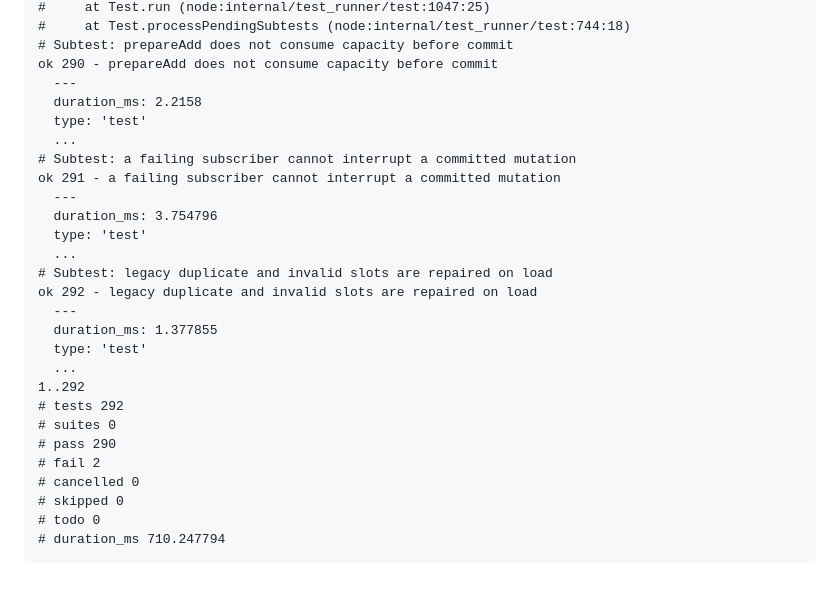
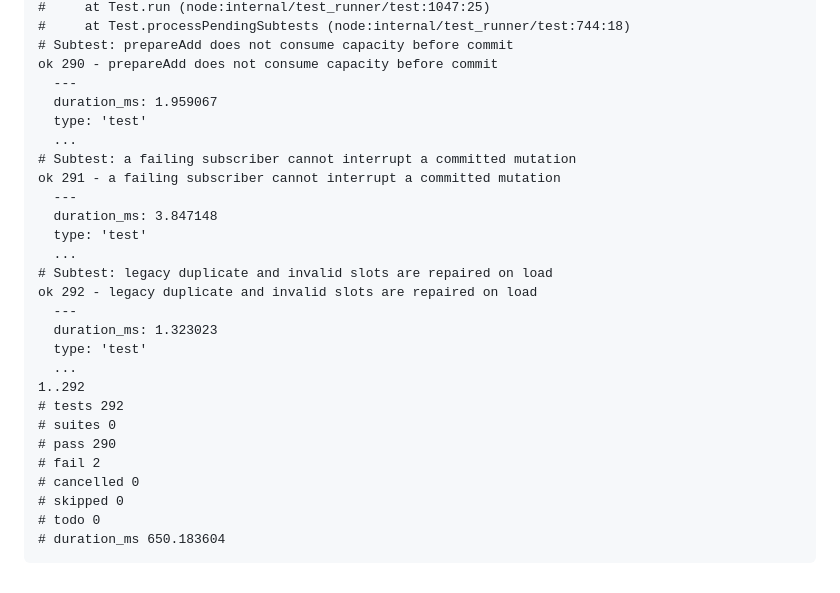
Before and after one commit to Dreaminmaster/2fridge, a Markdown page: TEST_FAILURE.md, the part around one of its changes. Rendered like a GitHub page.

````diff
--- a/TEST_FAILURE.md
+++ b/TEST_FAILURE.md
@@ -201,19 +201,19 @@ ok 289 - recipe context groups independent inventory instances into normalized i
 # Subtest: prepareAdd does not consume capacity before commit
 ok 290 - prepareAdd does not consume capacity before commit
   ---
-  duration_ms: 2.2158
+  duration_ms: 1.959067
   type: 'test'
   ...
 # Subtest: a failing subscriber cannot interrupt a committed mutation
 ok 291 - a failing subscriber cannot interrupt a committed mutation
   ---
-  duration_ms: 3.754796
+  duration_ms: 3.847148
   type: 'test'
   ...
 # Subtest: legacy duplicate and invalid slots are repaired on load
 ok 292 - legacy duplicate and invalid slots are repaired on load
   ---
-  duration_ms: 1.377855
+  duration_ms: 1.323023
   type: 'test'
   ...
 1..292
@@ -224,5 +224,5 @@ ok 292 - legacy duplicate and invalid slots are repaired on load
 # cancelled 0
 # skipped 0
 # todo 0
-# duration_ms 710.247794
+# duration_ms 650.183604
 ```
````
Also changed, not shown: other parts of TEST_FAILURE.md (+33 -33 lines).
